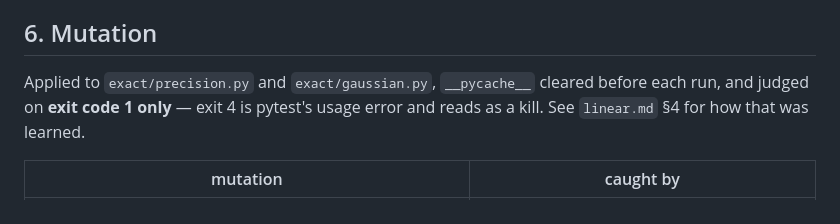
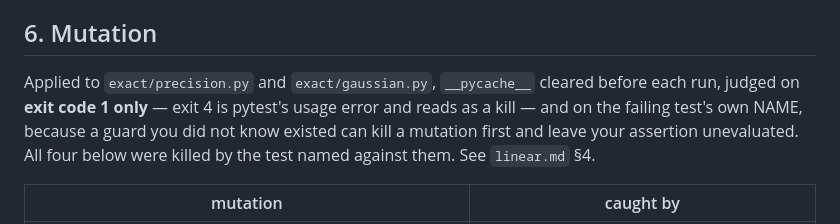
Before and after one commit to zzhang0123/bayesmith, a Markdown page: docs/migration/noise.md, the part around the change. GitHub-like rendering.

```diff
--- a/docs/migration/noise.md
+++ b/docs/migration/noise.md
@@ -160,9 +160,11 @@ the direction of trust is not: here it is checked.
 ## 6. Mutation
 
 Applied to `exact/precision.py` and `exact/gaussian.py`,
-`__pycache__` cleared before each run, and judged on **exit code 1 only**
-— exit 4 is pytest's usage error and reads as a kill. See `linear.md` §4
-for how that was learned.
+`__pycache__` cleared before each run, judged on **exit code 1 only** —
+exit 4 is pytest's usage error and reads as a kill — and on the failing
+test's own NAME, because a guard you did not know existed can kill a
+mutation first and leave your assertion unevaluated. All four below were
+killed by the test named against them. See `linear.md` §4.
 
 | mutation | caught by |
 |---|---|
```
Also changed, not shown: docs/migration/linear.md (+7 -0 lines).
